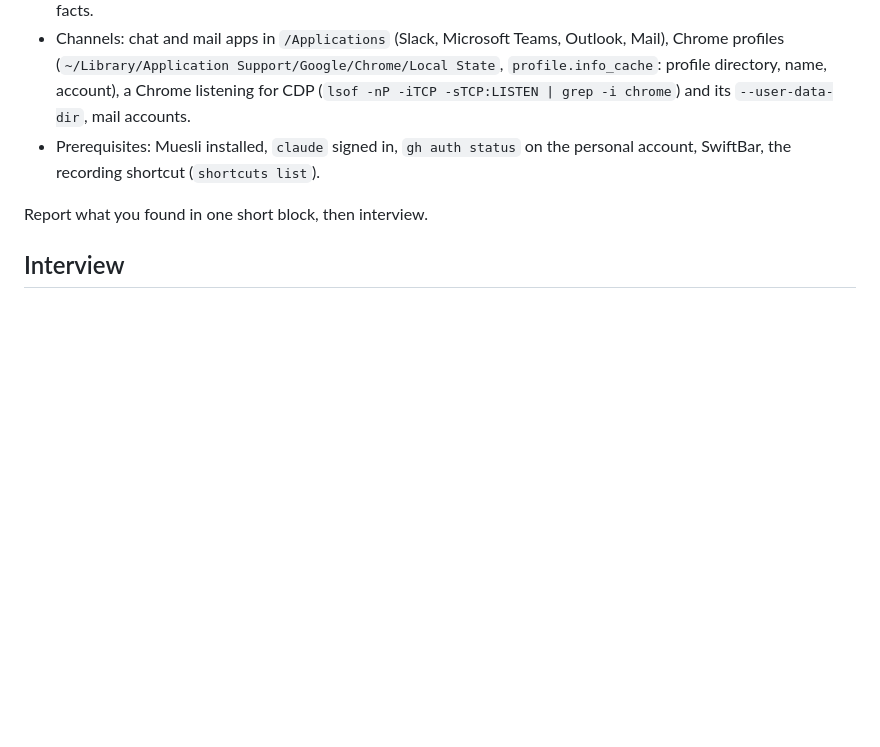
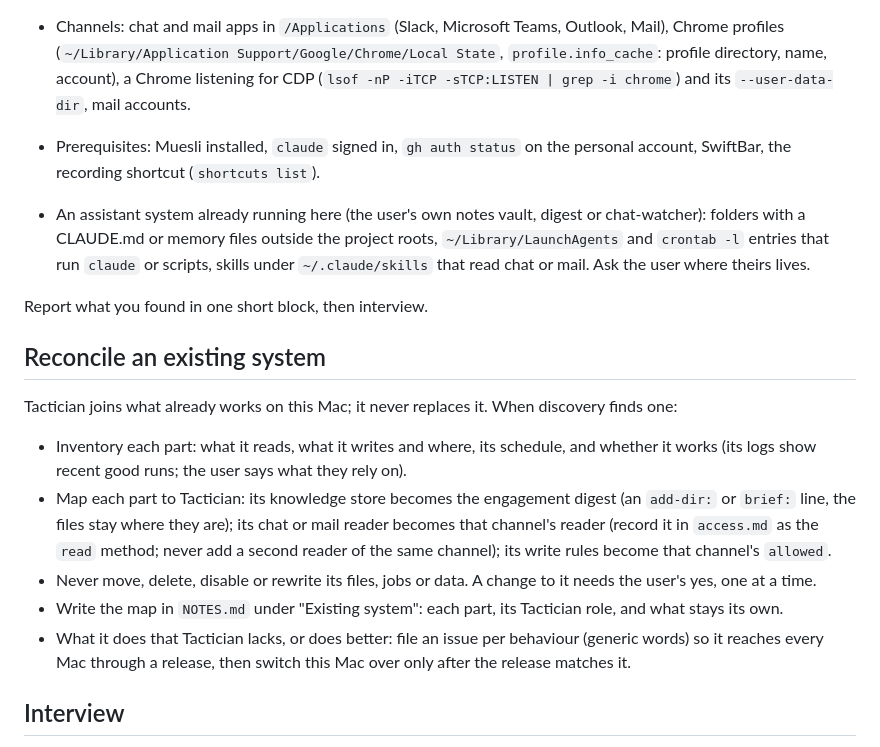
Before and after one commit to attadevelops/tactician, a Markdown page: skills/tactician-setup/SKILL.md, the part around the change. Drawn GitHub-style; blank space fills up the shorter version.

Commit message:
Setup skill: find and reconcile an assistant system already on the Mac, additively

```diff
--- a/skills/tactician-setup/SKILL.md
+++ b/skills/tactician-setup/SKILL.md
@@ -24,7 +24,24 @@ Find everything the Mac can tell you, then ask only for the rest. Useful signals
 - Prerequisites: Muesli installed, `claude` signed in, `gh auth status` on the personal account, SwiftBar, the
   recording shortcut (`shortcuts list`).
 
+- An assistant system already running here (the user's own notes vault, digest or chat-watcher): folders with a
+  CLAUDE.md or memory files outside the project roots, `~/Library/LaunchAgents` and `crontab -l` entries that run
+  `claude` or scripts, skills under `~/.claude/skills` that read chat or mail. Ask the user where theirs lives.
+
 Report what you found in one short block, then interview.
+
+## Reconcile an existing system
+
+Tactician joins what already works on this Mac; it never replaces it. When discovery finds one:
+- Inventory each part: what it reads, what it writes and where, its schedule, and whether it works (its logs show
+  recent good runs; the user says what they rely on).
+- Map each part to Tactician: its knowledge store becomes the engagement digest (an `add-dir:` or `brief:` line, the
+  files stay where they are); its chat or mail reader becomes that channel's reader (record it in `access.md` as the
+  `read` method; never add a second reader of the same channel); its write rules become that channel's `allowed`.
+- Never move, delete, disable or rewrite its files, jobs or data. A change to it needs the user's yes, one at a time.
+- Write the map in `NOTES.md` under "Existing system": each part, its Tactician role, and what stays its own.
+- What it does that Tactician lacks, or does better: file an issue per behaviour (generic words) so it reaches every
+  Mac through a release, then switch this Mac over only after the release matches it.
 
 ## Interview
 
```
